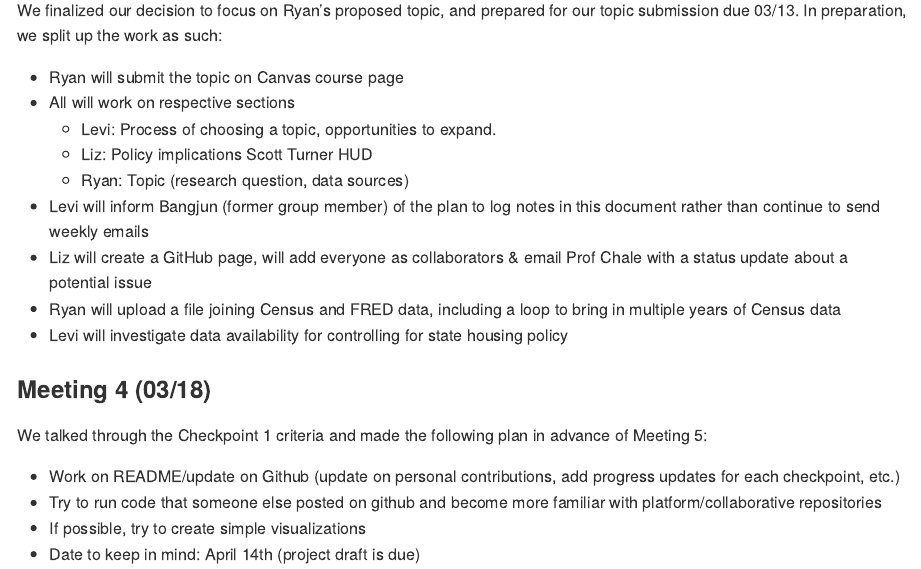
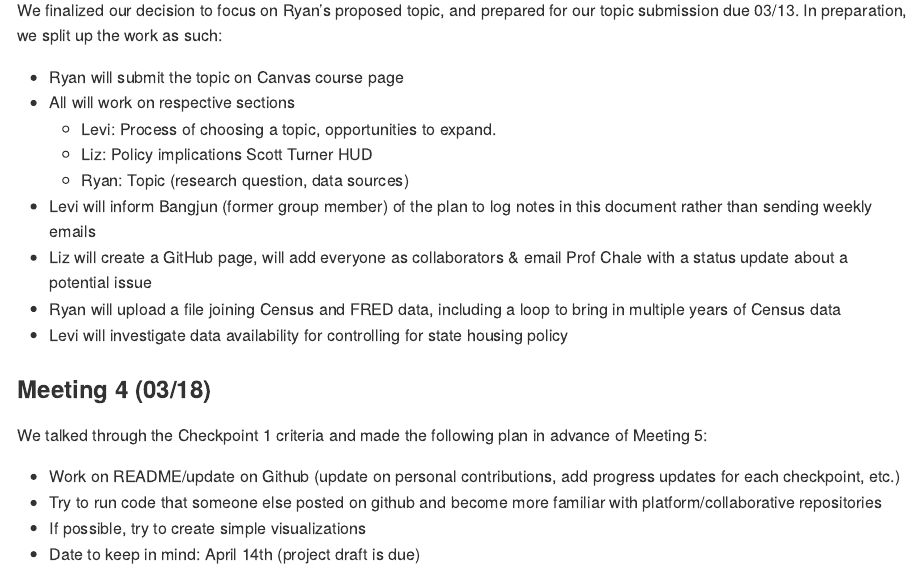
Before and after one commit to ebracht/Class-Project, an R Markdown document (README.Rmd): the page in a window 1100 px wide, from 4490 px down. The pictures show the output file README.md that the author committed with the source, drawn offline in the style of GitHub.

Commit message:
Update README notes and formatting

```diff
--- a/README.Rmd
+++ b/README.Rmd
@@ -106,7 +106,7 @@ We finalized our decision to focus on Ryan's proposed topic, and prepared for ou
     - Levi: Process of choosing a topic, opportunities to expand.
     - Liz: Policy implications Scott Turner HUD
     - Ryan: Topic (research question, data sources)
-- Levi will inform Bangjun (former group member) of the plan to log notes in this document rather than continue to send weekly emails
+- Levi will inform Bangjun (former group member) of the plan to log notes in this document rather than sending weekly emails
 - Liz will create a GitHub page, will add everyone as collaborators & email Prof Chale with a status update about a potential issue
 - Ryan will upload a file joining Census and FRED data, including a loop to bring in multiple years of Census data
 - Levi will investigate data availability for controlling for state housing policy
```
Also changed, not shown: README.md.
